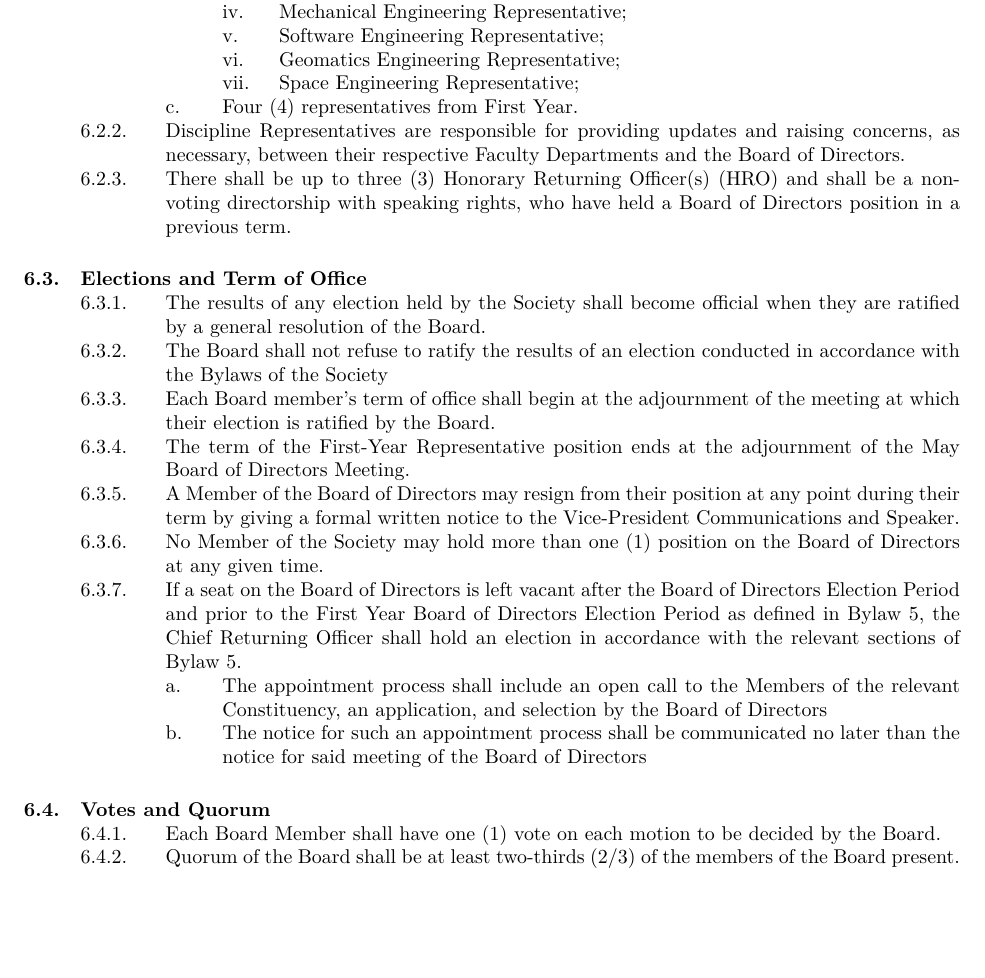
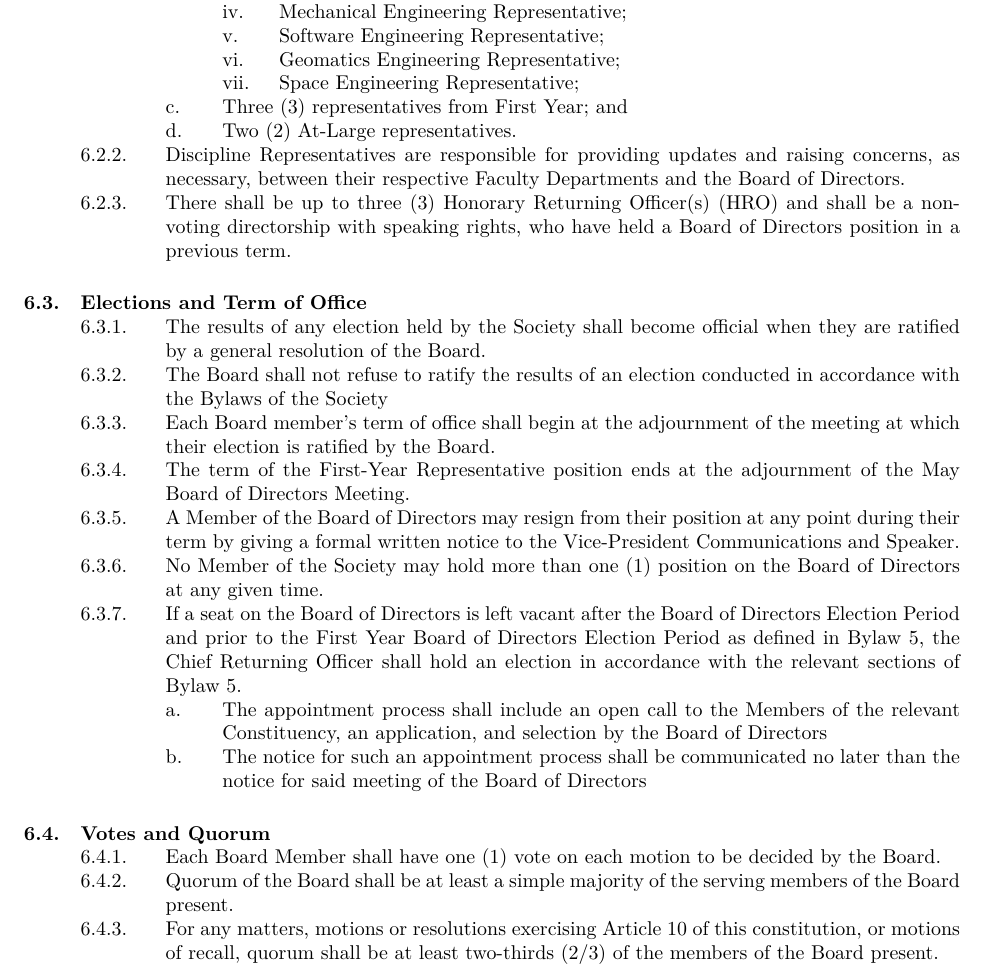
Before and after one commit to MarkusT-VPCC/bylaws, a LaTeX document (Bylaw 1 - Constitution.tex): part of page 11 of 21, cut so that both start at the same text, the shorter picture padded with empty space. Compiled offline with XeLaTeX.

Commit message:
Changes at SAGM

```diff
--- a/Bylaw 1 - Constitution.tex
+++ b/Bylaw 1 - Constitution.tex
@@ -323,7 +323,9 @@ a manner that abides by these principles.
             &&&&& Software Engineering Representative;
             &&&&& Geomatics Engineering Representative;
             &&&&& Space Engineering Representative;
-        &&&& Four (4) representatives from First Year.
+        &&&& Three (3) representatives from First Year; and
+        &&&& Two (2) At-Large representatives.
+
     &&& Discipline Representatives are responsible for providing updates and raising concerns, as necessary, between their respective Faculty Departments and the Board of Directors.
     &&& There shall be up to three (3) Honorary Returning Officer(s) (HRO) and shall be a non-voting directorship with speaking rights, who have held a Board of Directors position in a previous term.
 && Elections and Term of Office
@@ -338,7 +340,8 @@ a manner that abides by these principles.
         &&&& The notice for such an appointment process shall be communicated no later than the notice for said meeting of the Board of Directors
 && Votes and Quorum
     &&& Each Board Member shall have one (1) vote on each motion to be decided by the Board.
-    &&& Quorum of the Board shall be at least two-thirds (2/3) of the members of the Board present.
+    &&& Quorum of the Board shall be at least a simple majority of the serving members of the Board present.
+    &&& For any matters, motions or resolutions exercising Article 10 of this constitution, or motions of recall, quorum shall be at least two-thirds (2/3) of the members of the Board present.
 \vspace{7mm}
 && Reimbursement
     &&& Every Board Member and Level I Directors, their heirs, executors and administrators, and estate and effects, respectively shall be reimbursed and saved harmless out of the funds of the Society, from and against:
```
Also changed, not shown: Bylaw 1 - Constitution.pdf, Bylaw 1 - Constitution.tex (6 more changed lines).
